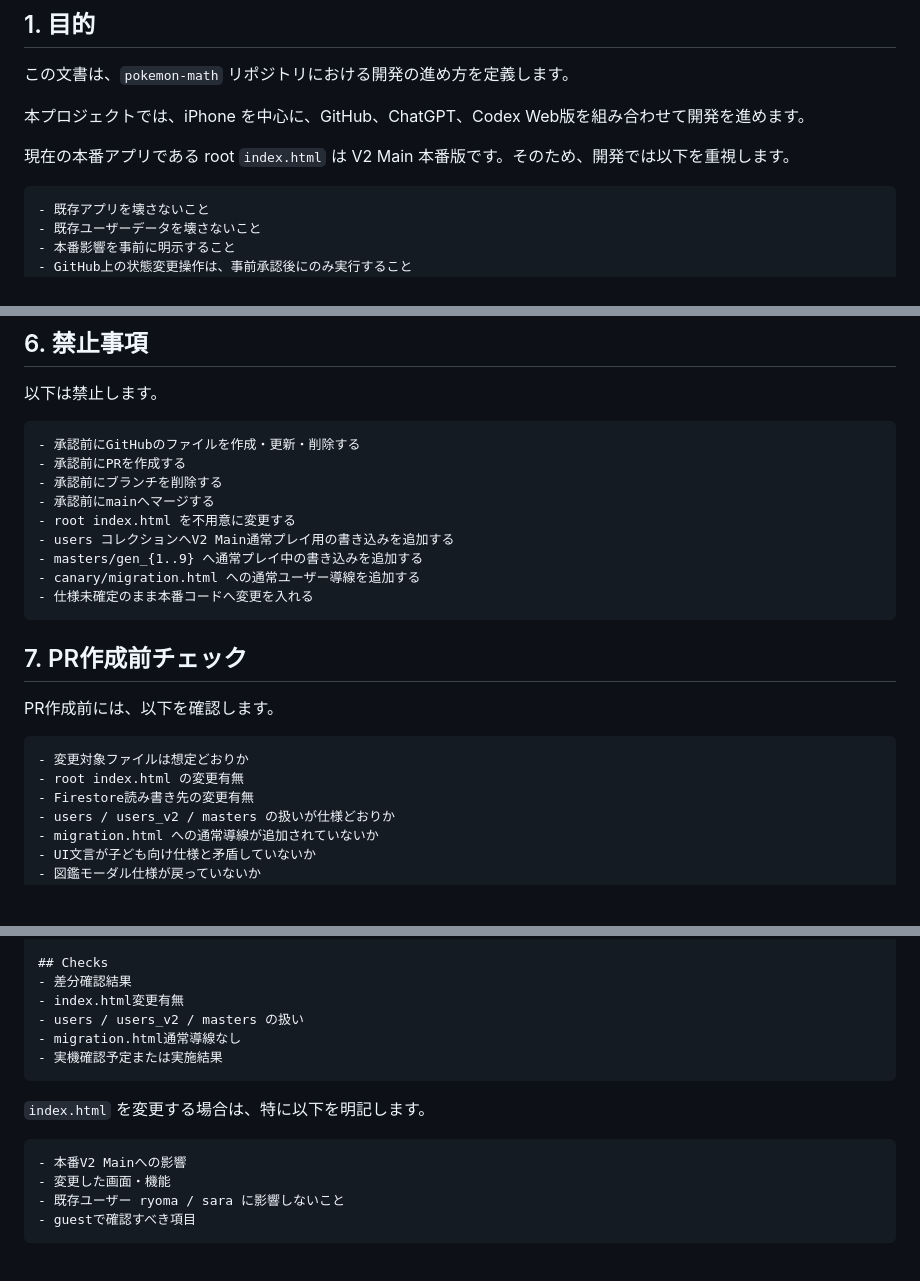
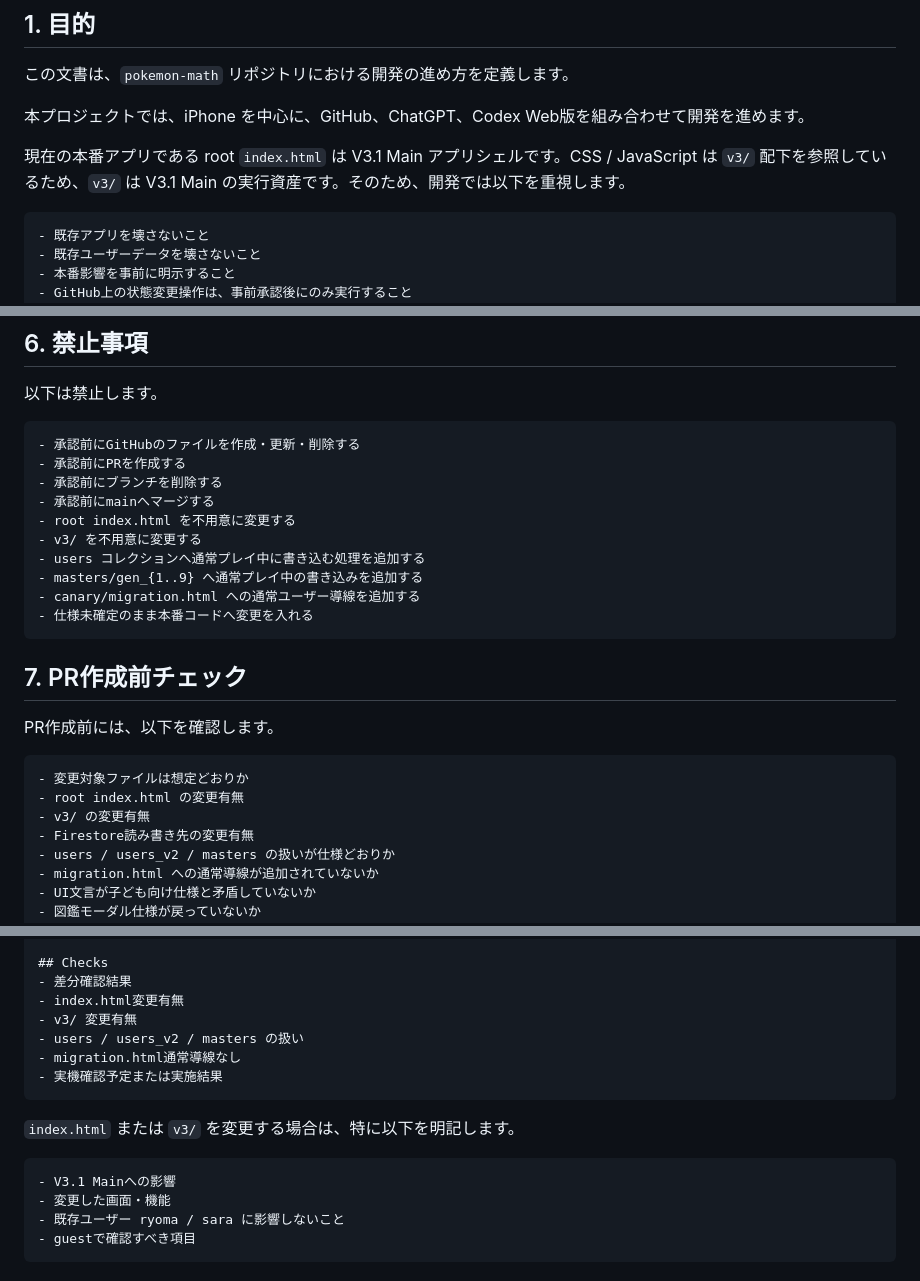
Before and after one commit to mantanak-jp/pokemon-math, a Markdown page: docs/development_workflow.md, 3 parts joined by grey strips. GitHub-like rendering; blank space fills up the shorter version.

Commit message:
Update workflow docs for V3.1 main

````diff
--- a/docs/development_workflow.md
+++ b/docs/development_workflow.md
@@ -8,7 +8,7 @@
 
 本プロジェクトでは、iPhone を中心に、GitHub、ChatGPT、Codex Web版を組み合わせて開発を進めます。
 
-現在の本番アプリである root `index.html` は V2 Main 本番版です。そのため、開発では以下を重視します。
+現在の本番アプリである root `index.html` は V3.1 Main アプリシェルです。CSS / JavaScript は `v3/` 配下を参照しているため、`v3/` は V3.1 Main の実行資産です。そのため、開発では以下を重視します。
 
 ```text
 - 既存アプリを壊さないこと
@@ -175,7 +175,8 @@ ChatGPTは、状態変更操作の前に必ず以下を説明します。
 - 承認前にブランチを削除する
 - 承認前にmainへマージする
 - root index.html を不用意に変更する
-- users コレクションへV2 Main通常プレイ用の書き込みを追加する
+- v3/ を不用意に変更する
+- users コレクションへ通常プレイ中に書き込む処理を追加する
 - masters/gen_{1..9} へ通常プレイ中の書き込みを追加する
 - canary/migration.html への通常ユーザー導線を追加する
 - 仕様未確定のまま本番コードへ変更を入れる
@@ -188,6 +189,7 @@ PR作成前には、以下を確認します。
 ```text
 - 変更対象ファイルは想定どおりか
 - root index.html の変更有無
+- v3/ の変更有無
 - Firestore読み書き先の変更有無
 - users / users_v2 / masters の扱いが仕様どおりか
 - migration.html への通常導線が追加されていないか
@@ -214,15 +216,16 @@ PR本文には、最低限以下を記載します。
 ## Checks
 - 差分確認結果
 - index.html変更有無
+- v3/ 変更有無
 - users / users_v2 / masters の扱い
 - migration.html通常導線なし
 - 実機確認予定または実施結果
 ```
 
-`index.html` を変更する場合は、特に以下を明記します。
+`index.html` または `v3/` を変更する場合は、特に以下を明記します。
 
 ```text
-- 本番V2 Mainへの影響
+- V3.1 Mainへの影響
 - 変更した画面・機能
 - 既存ユーザー ryoma / sara に影響しないこと
 - guestで確認すべき項目
````
Also changed, not shown: other parts of docs/development_workflow.md (+2 -2 lines).
